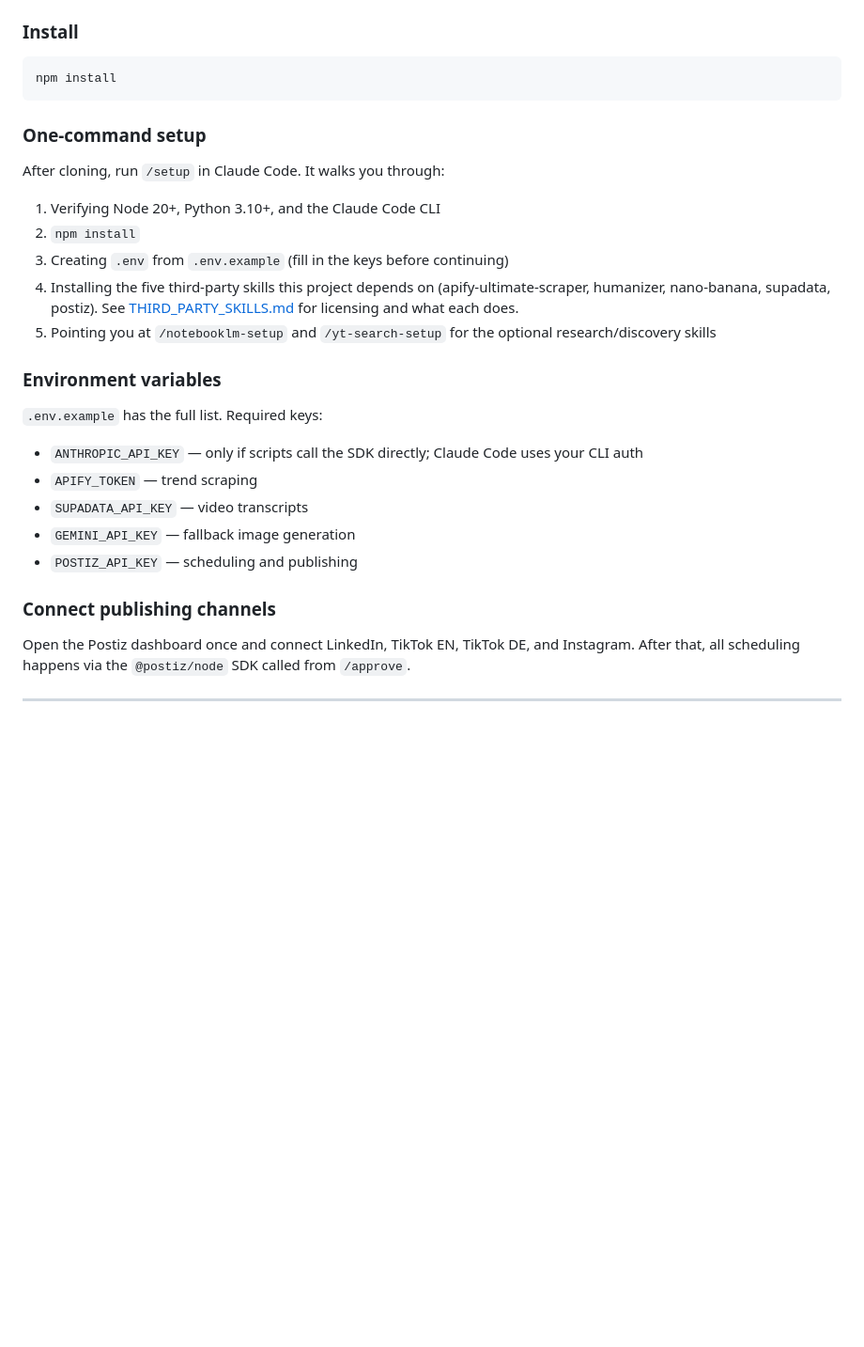
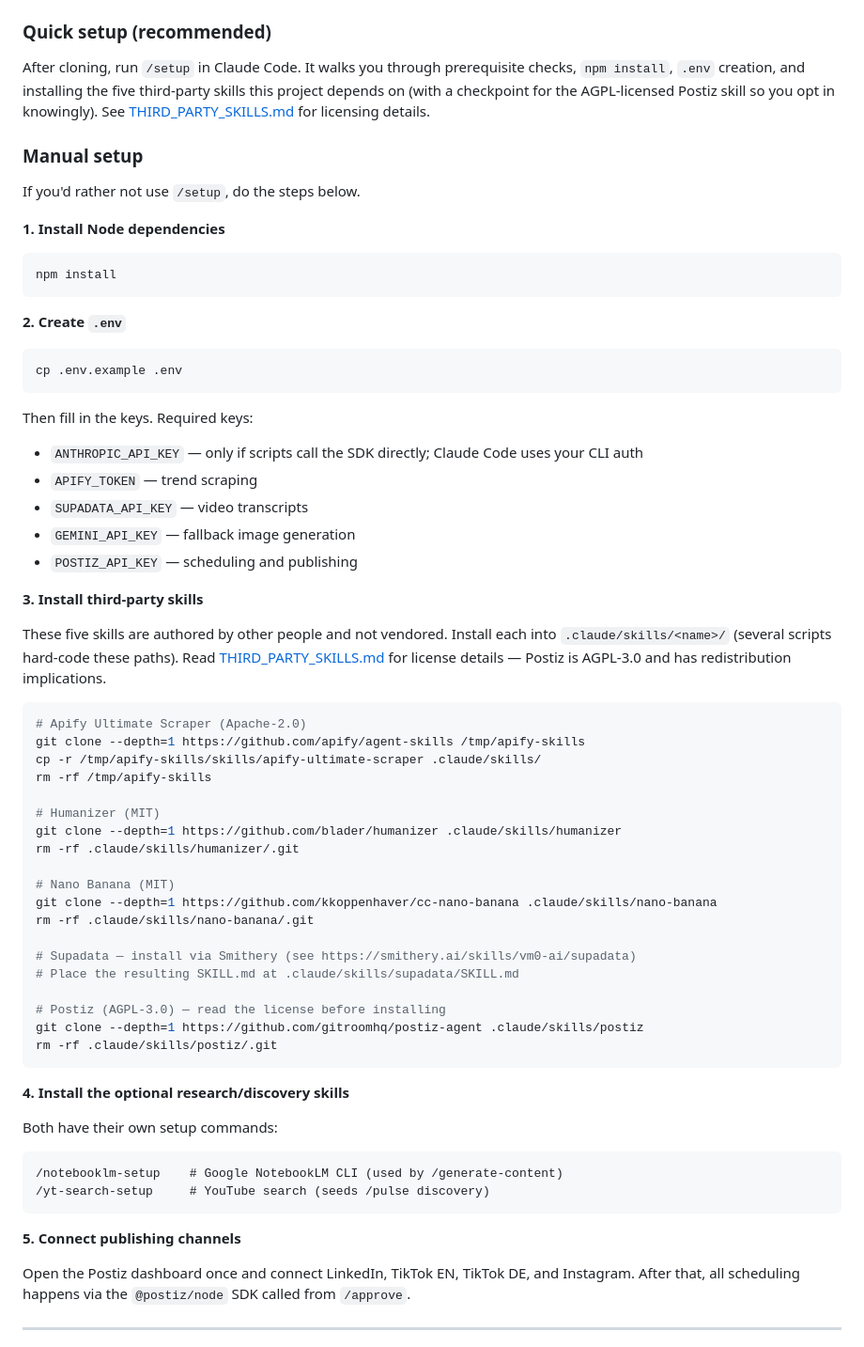
Before and after one commit to robinsadeghpour/content-workflow, a Markdown page: README.md, the part around the change. Shown at 94% size. GitHub-like rendering; blank space fills up the shorter version.

Commit message:
docs: add manual setup instructions to README
Splits setup into "Quick setup" (/setup skill) and "Manual setup" with
the full step-by-step: npm install, .env creation, third-party skill
git-clone commands, optional skill installers, channel connection.

````diff
--- a/README.md
+++ b/README.md
@@ -43,25 +43,27 @@ Then open http://localhost:3456. The dashboard can also trigger `/pulse`, `/revi
 - **Claude Code CLI** — the primary runtime; every slash command above lives as a skill in `.claude/skills/`
 - **NotebookLM CLI** — `/generate-content` runs a research pass via `notebooklm-py` before drafting, and reuses its venv Python to drive Playwright for LinkedIn slide screenshots. Install once with `/notebooklm-setup`.
 
-### Install
+### Quick setup (recommended)
+
+After cloning, run `/setup` in Claude Code. It walks you through prerequisite checks, `npm install`, `.env` creation, and installing the five third-party skills this project depends on (with a checkpoint for the AGPL-licensed Postiz skill so you opt in knowingly). See [THIRD_PARTY_SKILLS.md](THIRD_PARTY_SKILLS.md) for licensing details.
+
+### Manual setup
+
+If you'd rather not use `/setup`, do the steps below.
+
+**1. Install Node dependencies**
 
 ```bash
 npm install
 ```
 
-### One-command setup
+**2. Create `.env`**
 
-After cloning, run `/setup` in Claude Code. It walks you through:
+```bash
+cp .env.example .env
+```
 
-1. Verifying Node 20+, Python 3.10+, and the Claude Code CLI
-2. `npm install`
-3. Creating `.env` from `.env.example` (fill in the keys before continuing)
-4. Installing the five third-party skills this project depends on (apify-ultimate-scraper, humanizer, nano-banana, supadata, postiz). See [THIRD_PARTY_SKILLS.md](THIRD_PARTY_SKILLS.md) for licensing and what each does.
-5. Pointing you at `/notebooklm-setup` and `/yt-search-setup` for the optional research/discovery skills
-
-### Environment variables
-
-`.env.example` has the full list. Required keys:
+Then fill in the keys. Required keys:
 
 - `ANTHROPIC_API_KEY` — only if scripts call the SDK directly; Claude Code uses your CLI auth
 - `APIFY_TOKEN` — trend scraping
@@ -69,7 +71,42 @@ After cloning, run `/setup` in Claude Code. It walks you through:
 - `GEMINI_API_KEY` — fallback image generation
 - `POSTIZ_API_KEY` — scheduling and publishing
 
-### Connect publishing channels
+**3. Install third-party skills**
+
+These five skills are authored by other people and not vendored. Install each into `.claude/skills/<name>/` (several scripts hard-code these paths). Read [THIRD_PARTY_SKILLS.md](THIRD_PARTY_SKILLS.md) for license details — Postiz is AGPL-3.0 and has redistribution implications.
+
+```bash
+# Apify Ultimate Scraper (Apache-2.0)
+git clone --depth=1 https://github.com/apify/agent-skills /tmp/apify-skills
+cp -r /tmp/apify-skills/skills/apify-ultimate-scraper .claude/skills/
+rm -rf /tmp/apify-skills
+
+# Humanizer (MIT)
+git clone --depth=1 https://github.com/blader/humanizer .claude/skills/humanizer
+rm -rf .claude/skills/humanizer/.git
+
+# Nano Banana (MIT)
+git clone --depth=1 https://github.com/kkoppenhaver/cc-nano-banana .claude/skills/nano-banana
+rm -rf .claude/skills/nano-banana/.git
+
+# Supadata — install via Smithery (see https://smithery.ai/skills/vm0-ai/supadata)
+# Place the resulting SKILL.md at .claude/skills/supadata/SKILL.md
+
+# Postiz (AGPL-3.0) — read the license before installing
+git clone --depth=1 https://github.com/gitroomhq/postiz-agent .claude/skills/postiz
+rm -rf .claude/skills/postiz/.git
+```
+
+**4. Install the optional research/discovery skills**
+
+Both have their own setup commands:
+
+```
+/notebooklm-setup    # Google NotebookLM CLI (used by /generate-content)
+/yt-search-setup     # YouTube search (seeds /pulse discovery)
+```
+
+**5. Connect publishing channels**
 
 Open the Postiz dashboard once and connect LinkedIn, TikTok EN, TikTok DE, and Instagram. After that, all scheduling happens via the `@postiz/node` SDK called from `/approve`.
 
````
